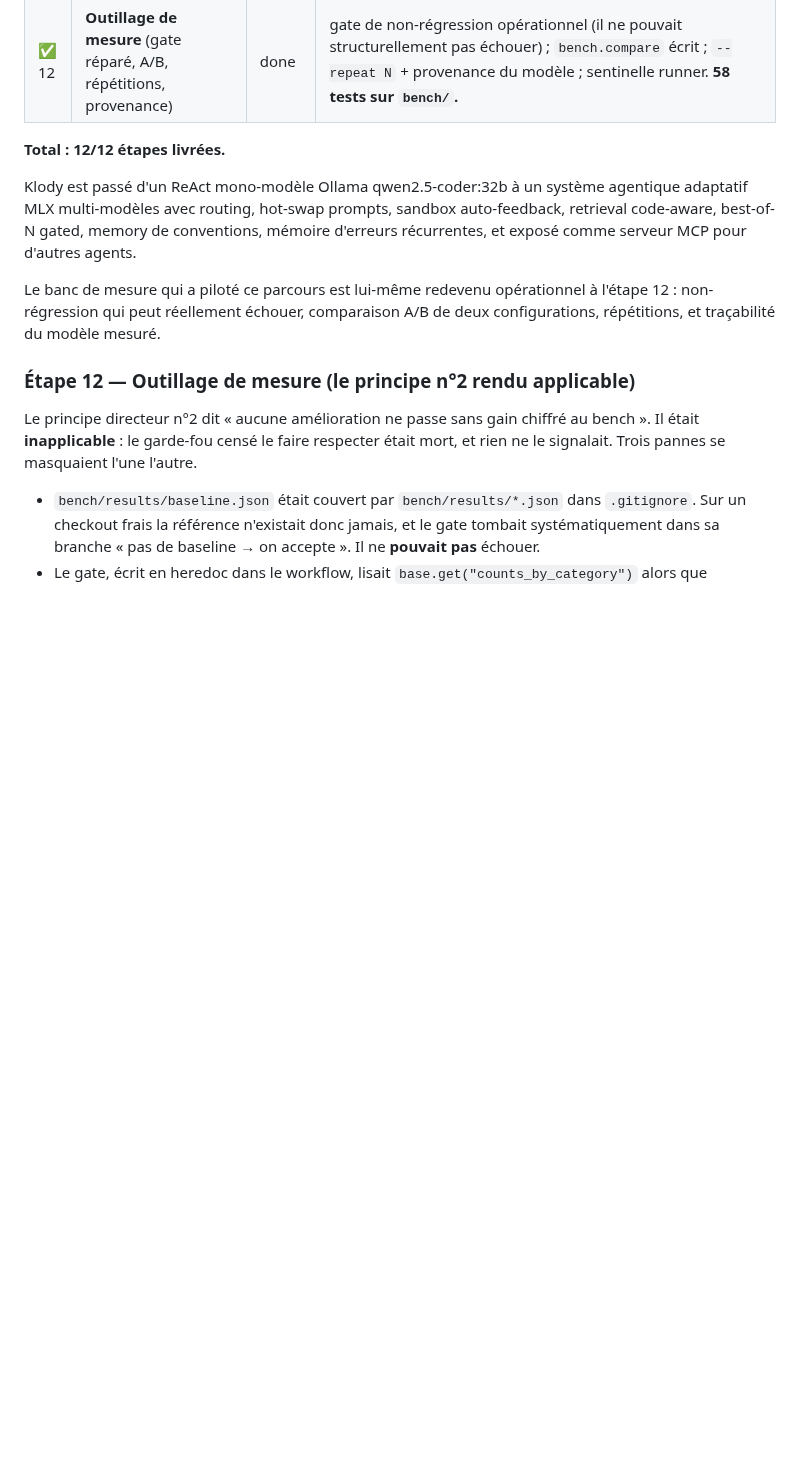
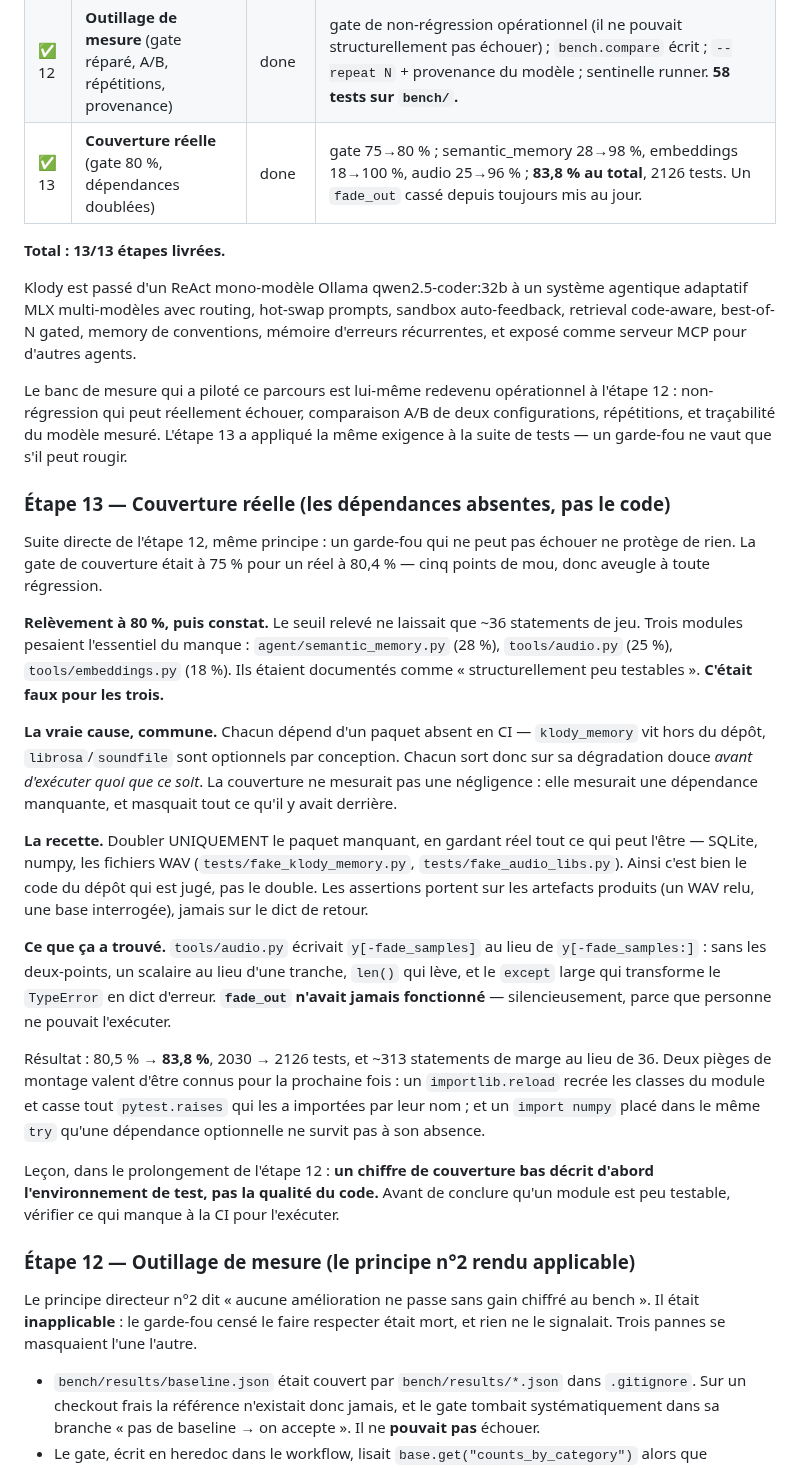
Before and after one commit to klodynlov/klody-code-ai, a Markdown page: ROADMAP.md, the part around the change. GitHub-like rendering; blank space fills up the shorter version.

Commit message:
docs(roadmap): étape 13 — couverture réelle
Acte l'arc de couverture (#166, #167, #168) au même titre que les autres étapes :
c'est un changement d'état du projet, pas un détail d'outillage.

- table : étape 13 ajoutée, total porté à 13/13
- section dédiée : la gate à 75 % pour un réel à 80,4 % (donc aveugle), le
  relèvement à 80, puis le constat que les trois modules restants n'étaient PAS
  « structurellement peu testables » — ils sortaient sur leur dégradation douce
  faute d'une dépendance absente en CI
- consigne la recette (doubler uniquement le paquet manquant, garder réels
  SQLite/numpy/les fichiers) et les deux pièges de montage : importlib.reload qui
  recrée les classes et casse les pytest.raises importés par nom, et un
  `import numpy` placé dans le même try qu'une dépendance optionnelle

Consigne surtout ce que la démarche a trouvé : un `fade_out` cassé depuis
toujours, invisible parce que personne ne pouvait l'exécuter.

Leçon, dans le prolongement de l'étape 12 : un chiffre de couverture bas décrit
d'abord l'environnement de test, pas la qualité du code.

Co-Authored-By: Claude Opus 5 <noreply@anthropic.com>
Claude-Session: https://claude.ai/code/session_01URQMGGuySA2V2QZw9FmrjH

```diff
--- a/ROADMAP.md
+++ b/ROADMAP.md
@@ -72,8 +72,9 @@ Coût marginal nul (même contexte conservé), qualité ++.
 | ✅ 10 | **Pilotage de l'environnement + Toolsmithing** | done | macOS (AppleScript/Spotlight/Raccourcis/Finder), maison (MQTT), automatisation fichiers, et **toolsmithing** (Klody fabrique scripts/CLI/API/serveurs MCP/workflows/pipelines/plugins/interfaces). Chaque artefact généré livré avec son test. |
 | ✅ 11 | **Expansion des capacités** (task_types + langages + Ops + génération) | done | +6 task_types focalisés ; retrieval Rust/Go/Java/PHP ; outils `analyze_dependencies`, `run_sql` (SQLite sandboxé), introspection Docker/Kubernetes/Git + mutations gated, `generate_uml`, `scaffold_api` (REST/GraphQL) / `scaffold_sdk` / `scaffold_nosql` ; 7 skills de domaine. **69 outils au total.** |
 | ✅ 12 | **Outillage de mesure** (gate réparé, A/B, répétitions, provenance) | done | gate de non-régression opérationnel (il ne pouvait structurellement pas échouer) ; `bench.compare` écrit ; `--repeat N` + provenance du modèle ; sentinelle runner. **58 tests sur `bench/`.** |
+| ✅ 13 | **Couverture réelle** (gate 80 %, dépendances doublées) | done | gate 75→80 % ; semantic_memory 28→98 %, embeddings 18→100 %, audio 25→96 % ; **83,8 % au total**, 2126 tests. Un `fade_out` cassé depuis toujours mis au jour. |
 
-**Total : 12/12 étapes livrées.**
+**Total : 13/13 étapes livrées.**
 
 Klody est passé d'un ReAct mono-modèle Ollama qwen2.5-coder:32b à un système
 agentique adaptatif MLX multi-modèles avec routing, hot-swap prompts, sandbox
@@ -82,7 +83,49 @@ mémoire d'erreurs récurrentes, et exposé comme serveur MCP pour d'autres agen
 
 Le banc de mesure qui a piloté ce parcours est lui-même redevenu opérationnel à
 l'étape 12 : non-régression qui peut réellement échouer, comparaison A/B de deux
-configurations, répétitions, et traçabilité du modèle mesuré.
+configurations, répétitions, et traçabilité du modèle mesuré. L'étape 13 a
+appliqué la même exigence à la suite de tests — un garde-fou ne vaut que s'il
+peut rougir.
+
+### Étape 13 — Couverture réelle (les dépendances absentes, pas le code)
+
+Suite directe de l'étape 12, même principe : un garde-fou qui ne peut pas échouer
+ne protège de rien. La gate de couverture était à 75 % pour un réel à 80,4 % —
+cinq points de mou, donc aveugle à toute régression.
+
+**Relèvement à 80 %, puis constat.** Le seuil relevé ne laissait que ~36
+statements de jeu. Trois modules pesaient l'essentiel du manque :
+`agent/semantic_memory.py` (28 %), `tools/audio.py` (25 %),
+`tools/embeddings.py` (18 %). Ils étaient documentés comme « structurellement peu
+testables ». **C'était faux pour les trois.**
+
+**La vraie cause, commune.** Chacun dépend d'un paquet absent en CI —
+`klody_memory` vit hors du dépôt, `librosa`/`soundfile` sont optionnels par
+conception. Chacun sort donc sur sa dégradation douce *avant d'exécuter quoi que
+ce soit*. La couverture ne mesurait pas une négligence : elle mesurait une
+dépendance manquante, et masquait tout ce qu'il y avait derrière.
+
+**La recette.** Doubler UNIQUEMENT le paquet manquant, en gardant réel tout ce
+qui peut l'être — SQLite, numpy, les fichiers WAV (`tests/fake_klody_memory.py`,
+`tests/fake_audio_libs.py`). Ainsi c'est bien le code du dépôt qui est jugé, pas
+le double. Les assertions portent sur les artefacts produits (un WAV relu, une
+base interrogée), jamais sur le dict de retour.
+
+**Ce que ça a trouvé.** `tools/audio.py` écrivait `y[-fade_samples]` au lieu de
+`y[-fade_samples:]` : sans les deux-points, un scalaire au lieu d'une tranche,
+`len()` qui lève, et le `except` large qui transforme le `TypeError` en dict
+d'erreur. **`fade_out` n'avait jamais fonctionné** — silencieusement, parce que
+personne ne pouvait l'exécuter.
+
+Résultat : 80,5 % → **83,8 %**, 2030 → 2126 tests, et ~313 statements de marge au
+lieu de 36. Deux pièges de montage valent d'être connus pour la prochaine fois :
+un `importlib.reload` recrée les classes du module et casse tout
+`pytest.raises` qui les a importées par leur nom ; et un `import numpy` placé
+dans le même `try` qu'une dépendance optionnelle ne survit pas à son absence.
+
+Leçon, dans le prolongement de l'étape 12 : **un chiffre de couverture bas décrit
+d'abord l'environnement de test, pas la qualité du code.** Avant de conclure
+qu'un module est peu testable, vérifier ce qui manque à la CI pour l'exécuter.
 
 ### Étape 12 — Outillage de mesure (le principe n°2 rendu applicable)
 
```
